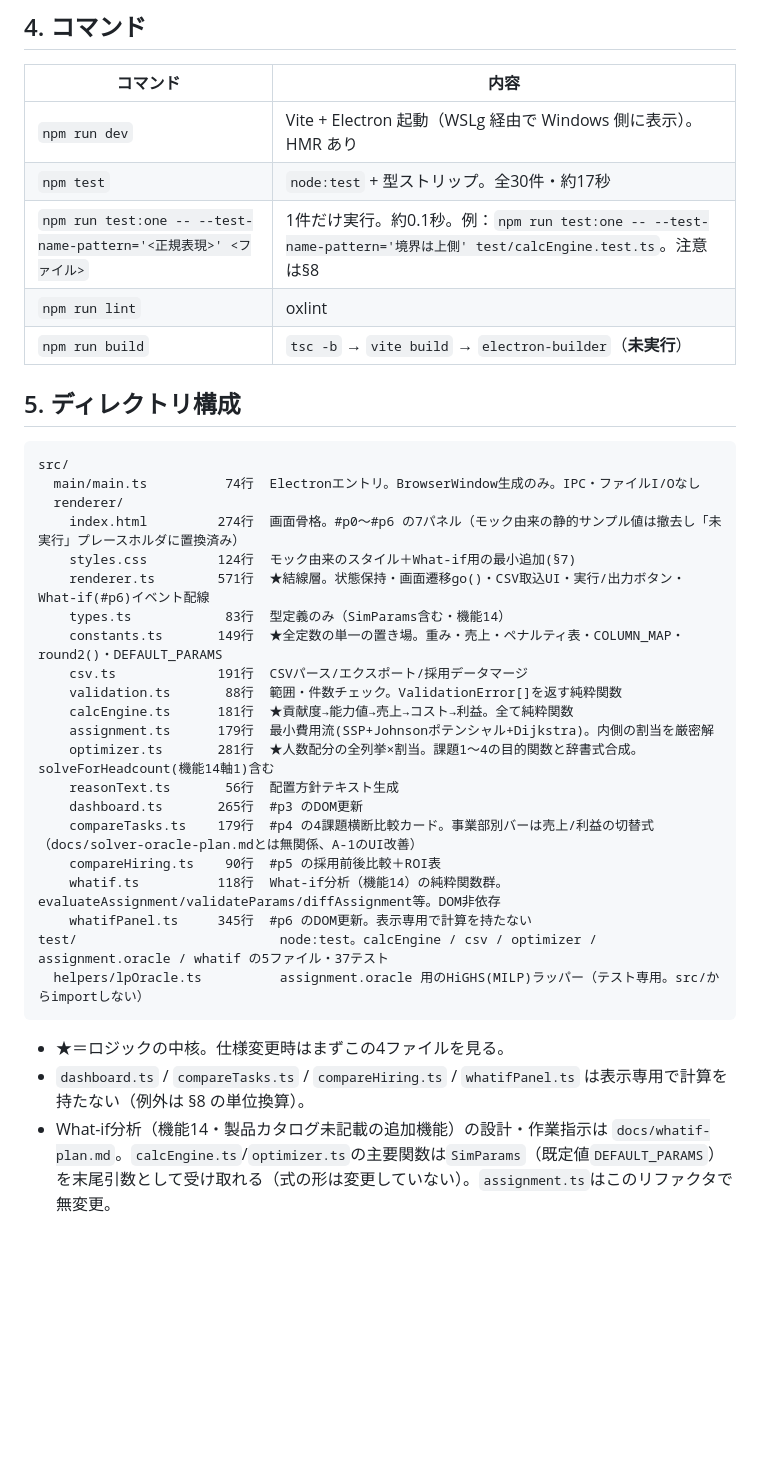
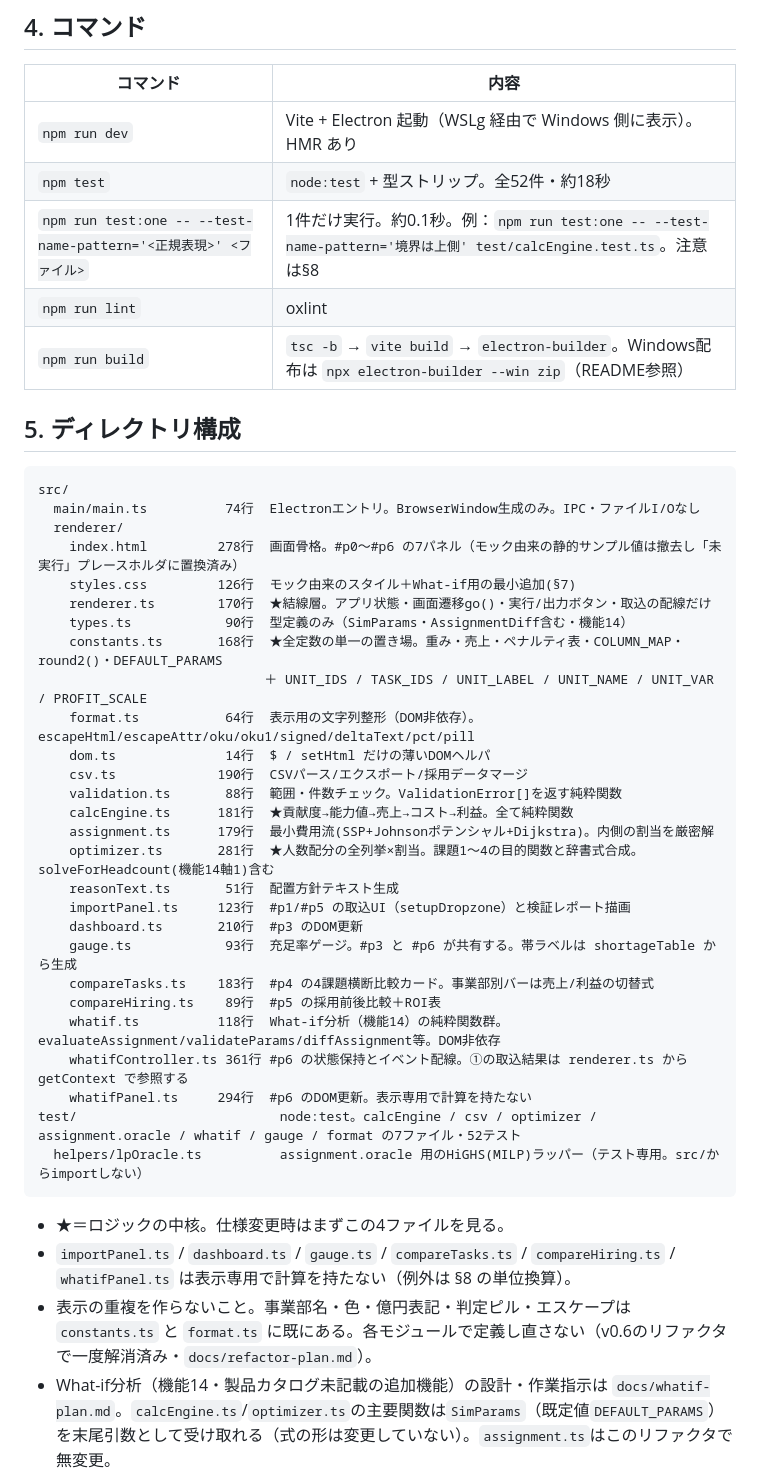
Before and after one commit to tomoyayoshida-commits/simulation-human-resources-online, a Markdown page: CLAUDE.md, the part around one of its changes. Rendered like a GitHub page; blank space fills up the shorter version.

````diff
--- a/CLAUDE.md
+++ b/CLAUDE.md
@@ -31,10 +31,10 @@ Electron + TypeScript。**外部API・ネットワーク通信は行わない／
 | コマンド | 内容 |
 |---|---|
 | `npm run dev` | Vite + Electron 起動（WSLg 経由で Windows 側に表示）。HMR あり |
-| `npm test` | `node:test` + 型ストリップ。全30件・約17秒 |
+| `npm test` | `node:test` + 型ストリップ。全52件・約18秒 |
 | `npm run test:one -- --test-name-pattern='<正規表現>' <ファイル>` | 1件だけ実行。約0.1秒。例：`npm run test:one -- --test-name-pattern='境界は上側' test/calcEngine.test.ts`。注意は§8 |
 | `npm run lint` | oxlint |
-| `npm run build` | `tsc -b` → `vite build` → `electron-builder`（**未実行**） |
+| `npm run build` | `tsc -b` → `vite build` → `electron-builder`。Windows配布は `npx electron-builder --win zip`（README参照） |
 
 ## 5. ディレクトリ構成
 
@@ -42,28 +42,35 @@ Electron + TypeScript。**外部API・ネットワーク通信は行わない／
 src/
   main/main.ts          74行  Electronエントリ。BrowserWindow生成のみ。IPC・ファイルI/Oなし
   renderer/
-    index.html         274行  画面骨格。#p0〜#p6 の7パネル（モック由来の静的サンプル値は撤去し「未実行」プレースホルダに置換済み）
-    styles.css         124行  モック由来のスタイル＋What-if用の最小追加(§7)
-    renderer.ts        571行  ★結線層。状態保持・画面遷移go()・CSV取込UI・実行/出力ボタン・What-if(#p6)イベント配線
-    types.ts            83行  型定義のみ（SimParams含む・機能14）
-    constants.ts       149行  ★全定数の単一の置き場。重み・売上・ペナルティ表・COLUMN_MAP・round2()・DEFAULT_PARAMS
-    csv.ts             191行  CSVパース/エクスポート/採用データマージ
+    index.html         278行  画面骨格。#p0〜#p6 の7パネル（モック由来の静的サンプル値は撤去し「未実行」プレースホルダに置換済み）
+    styles.css         126行  モック由来のスタイル＋What-if用の最小追加(§7)
+    renderer.ts        170行  ★結線層。アプリ状態・画面遷移go()・実行/出力ボタン・取込の配線だけ
+    types.ts            90行  型定義のみ（SimParams・AssignmentDiff含む・機能14）
+    constants.ts       168行  ★全定数の単一の置き場。重み・売上・ペナルティ表・COLUMN_MAP・round2()・DEFAULT_PARAMS
+                             ＋ UNIT_IDS / TASK_IDS / UNIT_LABEL / UNIT_NAME / UNIT_VAR / PROFIT_SCALE
+    format.ts           64行  表示用の文字列整形（DOM非依存）。escapeHtml/escapeAttr/oku/oku1/signed/deltaText/pct/pill
+    dom.ts              14行  $ / setHtml だけの薄いDOMヘルパ
+    csv.ts             190行  CSVパース/エクスポート/採用データマージ
     validation.ts       88行  範囲・件数チェック。ValidationError[]を返す純粋関数
     calcEngine.ts      181行  ★貢献度→能力値→売上→コスト→利益。全て純粋関数
     assignment.ts      179行  最小費用流(SSP+Johnsonポテンシャル+Dijkstra)。内側の割当を厳密解
     optimizer.ts       281行  ★人数配分の全列挙×割当。課題1〜4の目的関数と辞書式合成。solveForHeadcount(機能14軸1)含む
-    reasonText.ts       56行  配置方針テキスト生成
-    dashboard.ts       265行  #p3 のDOM更新
-    compareTasks.ts    179行  #p4 の4課題横断比較カード。事業部別バーは売上/利益の切替式（docs/solver-oracle-plan.mdとは無関係、A-1のUI改善）
-    compareHiring.ts    90行  #p5 の採用前後比較＋ROI表
+    reasonText.ts       51行  配置方針テキスト生成
+    importPanel.ts     123行  #p1/#p5 の取込UI（setupDropzone）と検証レポート描画
+    dashboard.ts       210行  #p3 のDOM更新
+    gauge.ts            93行  充足率ゲージ。#p3 と #p6 が共有する。帯ラベルは shortageTable から生成
+    compareTasks.ts    183行  #p4 の4課題横断比較カード。事業部別バーは売上/利益の切替式
+    compareHiring.ts    89行  #p5 の採用前後比較＋ROI表
     whatif.ts          118行  What-if分析（機能14）の純粋関数群。evaluateAssignment/validateParams/diffAssignment等。DOM非依存
-    whatifPanel.ts     345行  #p6 のDOM更新。表示専用で計算を持たない
-test/                          node:test。calcEngine / csv / optimizer / assignment.oracle / whatif の5ファイル・37テスト
+    whatifController.ts 361行 #p6 の状態保持とイベント配線。①の取込結果は renderer.ts から getContext で参照する
+    whatifPanel.ts     294行  #p6 のDOM更新。表示専用で計算を持たない
+test/                          node:test。calcEngine / csv / optimizer / assignment.oracle / whatif / gauge / format の7ファイル・52テスト
   helpers/lpOracle.ts          assignment.oracle 用のHiGHS(MILP)ラッパー（テスト専用。src/からimportしない）
 ```
 
 - ★＝ロジックの中核。仕様変更時はまずこの4ファイルを見る。
-- `dashboard.ts` / `compareTasks.ts` / `compareHiring.ts` / `whatifPanel.ts` は表示専用で計算を持たない（例外は §8 の単位換算）。
+- `importPanel.ts` / `dashboard.ts` / `gauge.ts` / `compareTasks.ts` / `compareHiring.ts` / `whatifPanel.ts` は表示専用で計算を持たない（例外は §8 の単位換算）。
+- 表示の重複を作らないこと。事業部名・色・億円表記・判定ピル・エスケープは `constants.ts` と `format.ts` に既にある。各モジュールで定義し直さない（v0.6のリファクタで一度解消済み・`docs/refactor-plan.md`）。
 - What-if分析（機能14・製品カタログ未記載の追加機能）の設計・作業指示は `docs/whatif-plan.md`。`calcEngine.ts`/`optimizer.ts`の主要関数は`SimParams`（既定値`DEFAULT_PARAMS`）を末尾引数として受け取れる（式の形は変更していない）。`assignment.ts`はこのリファクタで無変更。
 
 ## 6. ドメイン定数（`constants.ts` に実装済み・再読不要）
````
Also changed, not shown: other parts of CLAUDE.md (+9 -0 lines), README.md (+18 -4 lines).
